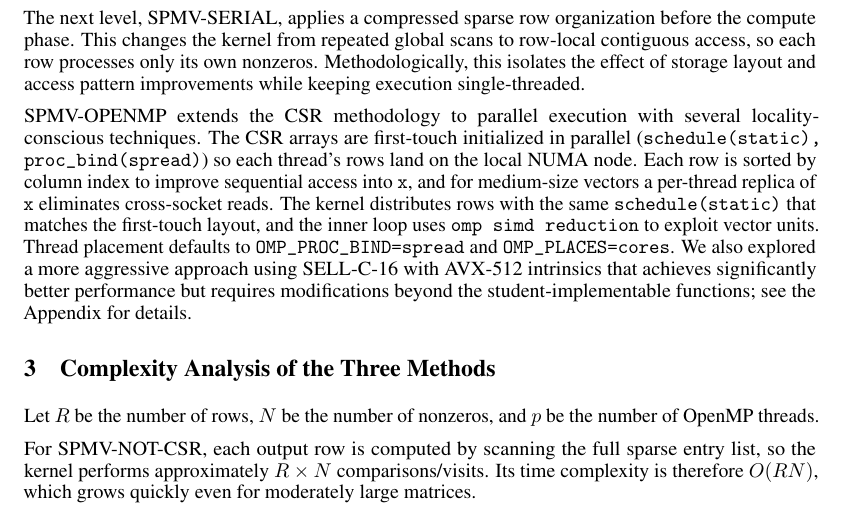
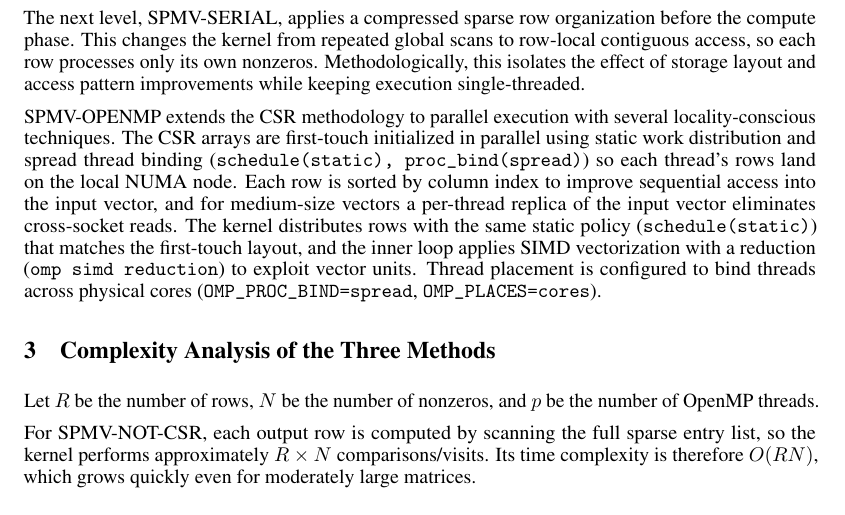
Before and after one commit to namwoam/pdp, a LaTeX problem sheet (hw1/report.tex): part of page 1 of 5, cut so that both start at the same text. Compiled offline with pdfLaTeX.

Commit message:
fix: clarify algorithm

```diff
--- a/hw1/report.tex
+++ b/hw1/report.tex
@@ -36,7 +36,7 @@ The implementation study used three methodological levels. SPMV-NOT-CSR was trea
 
 The next level, SPMV-SERIAL, applies a compressed sparse row organization before the compute phase. This changes the kernel from repeated global scans to row-local contiguous access, so each row processes only its own nonzeros. Methodologically, this isolates the effect of storage layout and access pattern improvements while keeping execution single-threaded.
 
-SPMV-OPENMP extends the CSR methodology to parallel execution with several locality-conscious techniques. The CSR arrays are first-touch initialized in parallel (\texttt{schedule(static), proc\_bind(spread)}) so each thread's rows land on the local NUMA node. Each row is sorted by column index to improve sequential access into \texttt{x}, and for medium-size vectors a per-thread replica of \texttt{x} eliminates cross-socket reads. The kernel distributes rows with the same \texttt{schedule(static)} that matches the first-touch layout, and the inner loop uses \texttt{omp simd reduction} to exploit vector units. Thread placement defaults to \texttt{OMP\_PROC\_BIND=spread} and \texttt{OMP\_PLACES=cores}. We also explored a more aggressive approach using SELL-C-16 with AVX-512 intrinsics that achieves significantly better performance but requires modifications beyond the student-implementable functions; see the Appendix for details.
+SPMV-OPENMP extends the CSR methodology to parallel execution with several locality-conscious techniques. The CSR arrays are first-touch initialized in parallel using static work distribution and spread thread binding (\texttt{schedule(static), proc\_bind(spread)}) so each thread's rows land on the local NUMA node. Each row is sorted by column index to improve sequential access into the input vector, and for medium-size vectors a per-thread replica of the input vector eliminates cross-socket reads. The kernel distributes rows with the same static policy (\texttt{schedule(static)}) that matches the first-touch layout, and the inner loop applies SIMD vectorization with a reduction (\texttt{omp simd reduction}) to exploit vector units. Thread placement is configured to bind threads across physical cores (\texttt{OMP\_PROC\_BIND=spread}, \texttt{OMP\_PLACES=cores}).
 
 \section{Complexity Analysis of the Three Methods}
 
```
